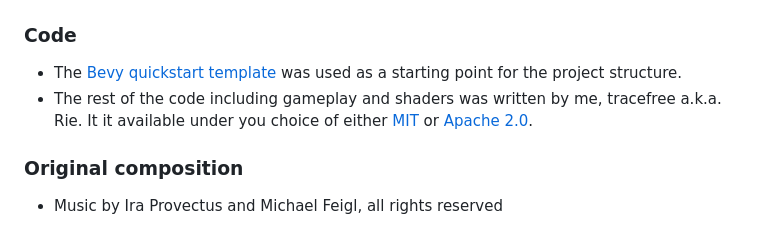
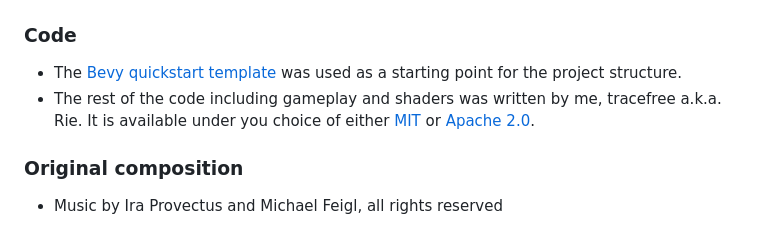
Before and after one commit to tracefree/Worlanwv, a Markdown page: README.md, the part around the change. Drawn GitHub-style.

Commit message:
Fix typo

```diff
--- a/README.md
+++ b/README.md
@@ -36,7 +36,7 @@ cargo run
 ## Credits
 ### Code
 - The [Bevy quickstart template](https://github.com/TheBevyFlock/bevy_new_2d) was used as a starting point for the project structure.
-- The rest of the code including gameplay and shaders was written by me, tracefree a.k.a. Rie. It it available under you choice of either [MIT](LICENSE-MIT) or [Apache 2.0](LICENSE-APACHE).
+- The rest of the code including gameplay and shaders was written by me, tracefree a.k.a. Rie. It is available under you choice of either [MIT](LICENSE-MIT) or [Apache 2.0](LICENSE-APACHE).
 
 ### Original composition
 - Music by Ira Provectus and Michael Feigl, all rights reserved
```
